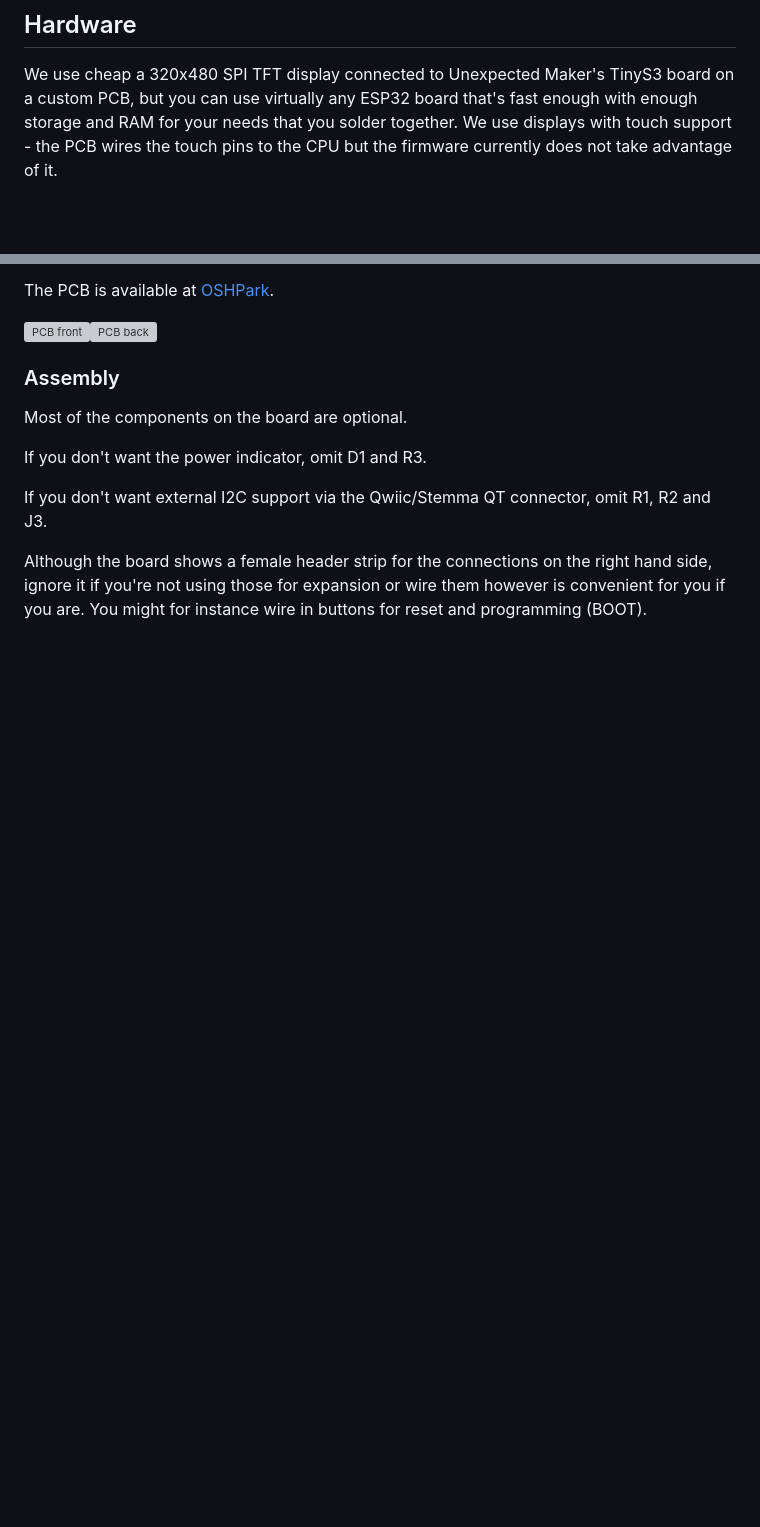
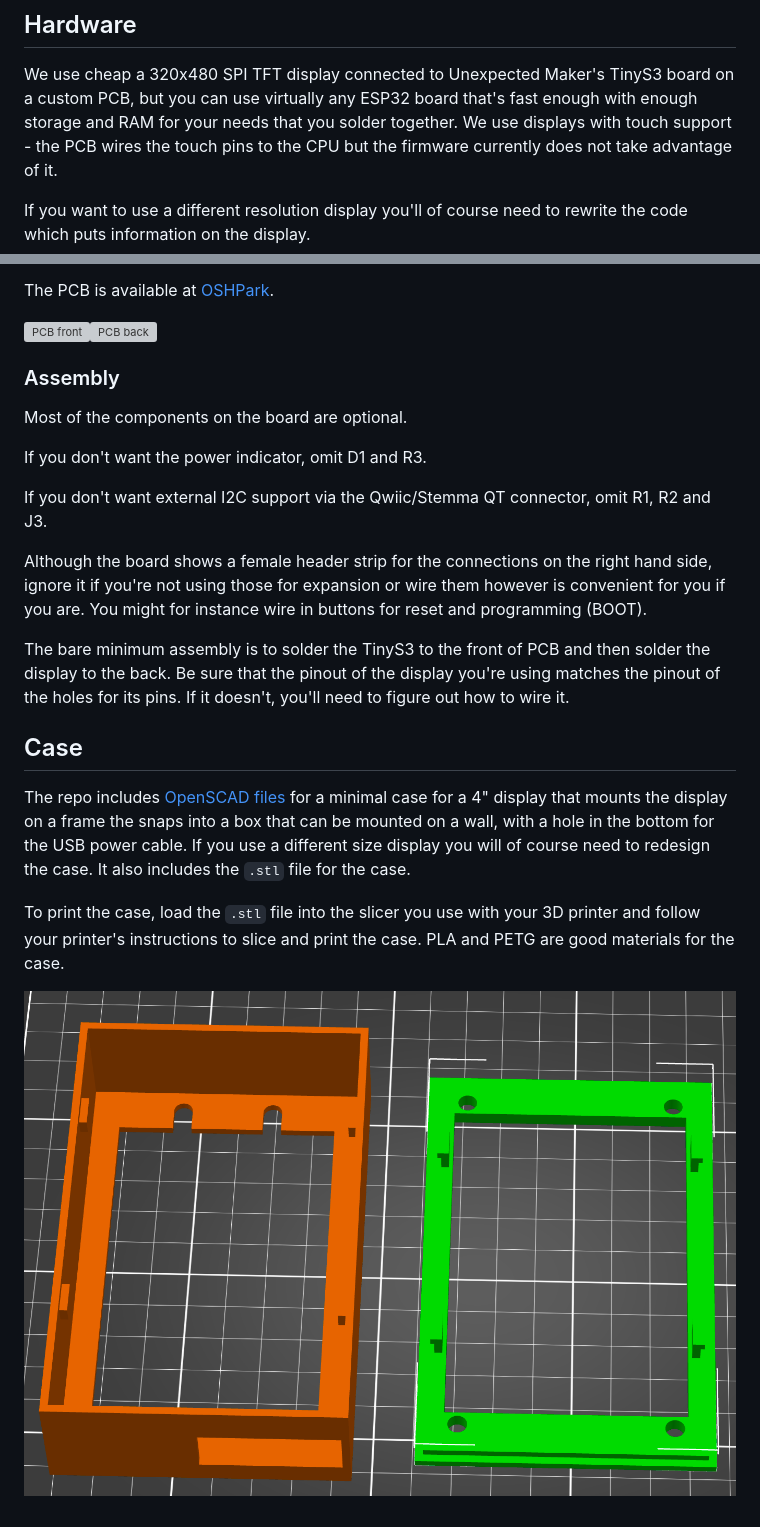
Before and after one commit to romkey/pdxhackerspace-exit-poll, a Markdown page: README.md, 2 parts joined by grey strips. Rendered like a GitHub page; pictures changed too: case/case.png (added); blank space fills up the shorter version; grey boxes are pictures that could not be loaded.

Commit message:
updated README
added preview of case as well as updated OpenSCAD file

```diff
--- a/README.md
+++ b/README.md
@@ -63,6 +63,9 @@ that you solder together. We use displays with touch support - the PCB
 wires the touch pins to the CPU but the firmware currently does not
 take advantage of it.
 
+If you want to use a different resolution display you'll of course
+need to rewrite the code which puts information on the display.
+
 The PCB is available at [OSHPark](https://oshpark.com/shared_projects/85wfS3FQ).
 
 ![PCB front](pcb/0.7/front.jpg)![PCB back](pcb/0.7/back.jpg)
@@ -80,3 +83,24 @@ Although the board shows a female header strip for the connections on
 the right hand side, ignore it if you're not using those for expansion
 or wire them however is convenient for you if you are. You might for
 instance wire in buttons for reset and programming (BOOT).
+
+The bare minimum assembly is to solder the TinyS3 to the front of PCB
+and then solder the display to the back. Be sure that the pinout of
+the display you're using matches the pinout of the holes for its
+pins. If it doesn't, you'll need to figure out how to wire it.
+
+
+## Case
+
+The repo includes [OpenSCAD files](https://openscad.org) for a minimal
+case for a 4" display that mounts the display on a frame the snaps
+into a box that can be mounted on a wall, with a hole in the bottom
+for the USB power cable. If you use a different size display you will
+of course need to redesign the case. It also includes the `.stl` file
+for the case.
+
+To print the case, load the `.stl` file into the slicer you use with
+your 3D printer and follow your printer's instructions to slice and
+print the case. PLA and PETG are good materials for the case.
+
+![Case](case/case.png)
```
Also changed, not shown: 3 other files.
